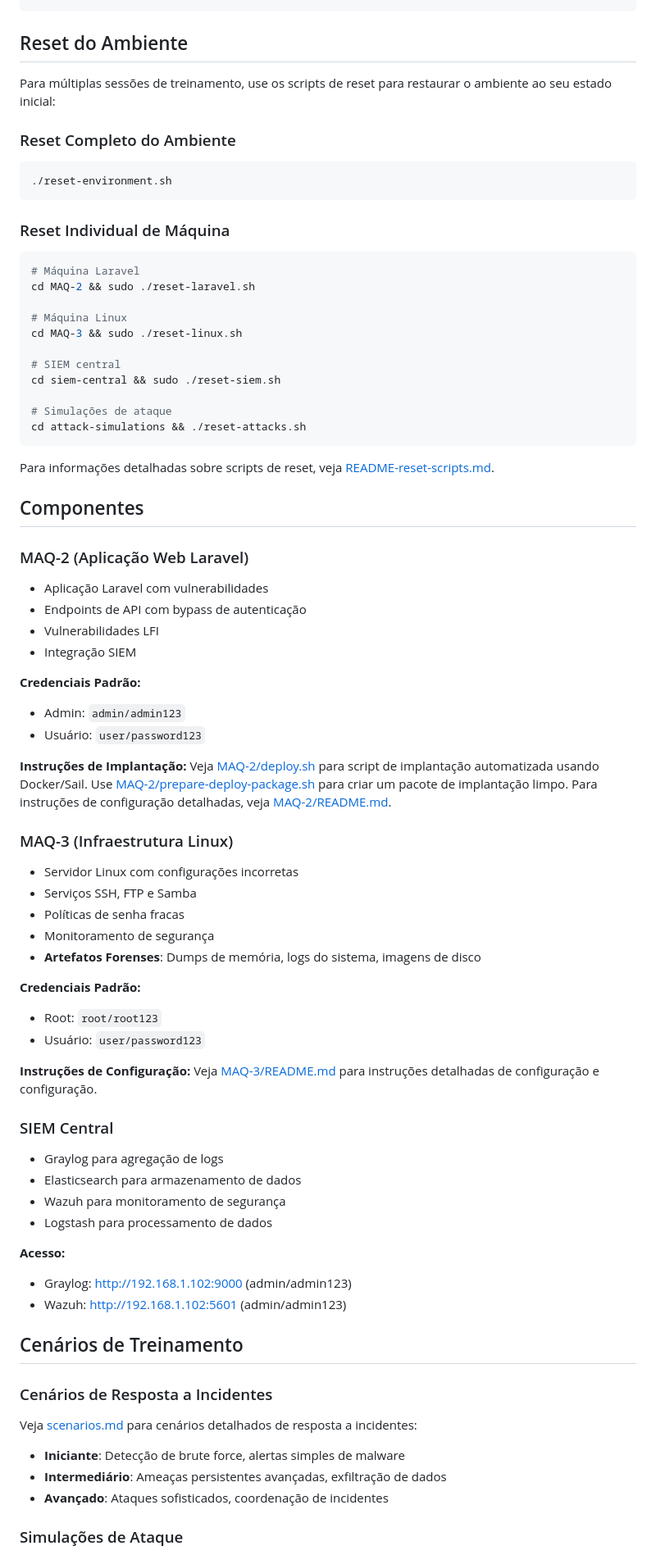
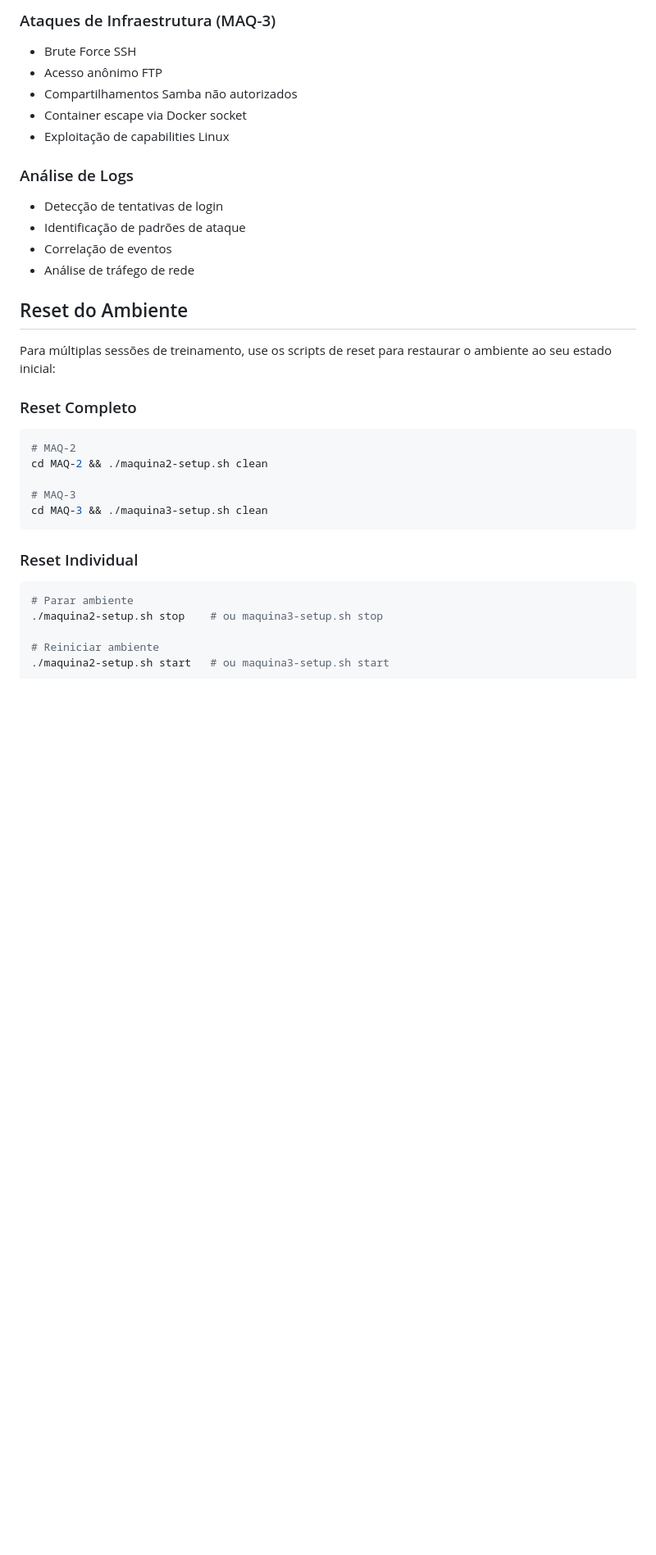
Before and after one commit to brito101/lab-vuln, a Markdown page: README.md, the part around one of its changes. Shown at 82% size. Rendered like a GitHub page; blank space fills up the shorter version.

Commit message:
docs: Revisão completa do README.md principal - Foco nos laboratórios MAQ-2 e MAQ-3

````diff
--- a/README.md
+++ b/README.md
@@ -75,84 +171,38 @@ sudo ./siem-quick-setup.sh
+### Ataques de Infraestrutura (MAQ-3)
+
+- Brute Force SSH
+- Acesso anônimo FTP
+- Compartilhamentos Samba não autorizados
+- Container escape via Docker socket
+- Exploitação de capabilities Linux
+
+### Análise de Logs
+
+- Detecção de tentativas de login
+- Identificação de padrões de ataque
+- Correlação de eventos
+- Análise de tráfego de rede
 
 ## Reset do Ambiente
 
 Para múltiplas sessões de treinamento, use os scripts de reset para restaurar o ambiente ao seu estado inicial:
 
-### Reset Completo do Ambiente
+### Reset Completo
 
 ```bash
-./reset-environment.sh
+# MAQ-2
+cd MAQ-2 && ./maquina2-setup.sh clean
+
+# MAQ-3
+cd MAQ-3 && ./maquina3-setup.sh clean
 ```
 
-### Reset Individual de Máquina
+### Reset Individual
 
 ```bash
-# Máquina Laravel
-cd MAQ-2 && sudo ./reset-laravel.sh
+# Parar ambiente
+./maquina2-setup.sh stop    # ou maquina3-setup.sh stop
 
-# Máquina Linux
-cd MAQ-3 && sudo ./reset-linux.sh
-
-# SIEM central
-cd siem-central && sudo ./reset-siem.sh
-
-# Simulações de ataque
-cd attack-simulations && ./reset-attacks.sh
+# Reiniciar ambiente
+./maquina2-setup.sh start   # ou maquina3-setup.sh start
 ```
-
-Para informações detalhadas sobre scripts de reset, veja [README-reset-scripts.md](README-reset-scripts.md).
-
-## Componentes
-
-### MAQ-2 (Aplicação Web Laravel)
-
-- Aplicação Laravel com vulnerabilidades
-- Endpoints de API com bypass de autenticação
-- Vulnerabilidades LFI
-- Integração SIEM
-
-**Credenciais Padrão:**
-
-- Admin: `admin/admin123`
-- Usuário: `user/password123`
-
-**Instruções de Implantação:** Veja [MAQ-2/deploy.sh](MAQ-2/deploy.sh) para script de implantação automatizada usando Docker/Sail. Use [MAQ-2/prepare-deploy-package.sh](MAQ-2/prepare-deploy-package.sh) para criar um pacote de implantação limpo. Para instruções de configuração detalhadas, veja [MAQ-2/README.md](MAQ-2/README.md).
-
-### MAQ-3 (Infraestrutura Linux)
-
-- Servidor Linux com configurações incorretas
-- Serviços SSH, FTP e Samba
-- Políticas de senha fracas
-- Monitoramento de segurança
-- **Artefatos Forenses**: Dumps de memória, logs do sistema, imagens de disco
-
-**Credenciais Padrão:**
-
-- Root: `root/root123`
-- Usuário: `user/password123`
-
-**Instruções de Configuração:** Veja [MAQ-3/README.md](MAQ-3/README.md) para instruções detalhadas de configuração e configuração.
-
-### SIEM Central
-
-- Graylog para agregação de logs
-- Elasticsearch para armazenamento de dados
-- Wazuh para monitoramento de segurança
-- Logstash para processamento de dados
-
-**Acesso:**
-
-- Graylog: <http://192.168.1.102:9000> (admin/admin123)
-- Wazuh: <http://192.168.1.102:5601> (admin/admin123)
-
-## Cenários de Treinamento
-
-### Cenários de Resposta a Incidentes
-
-Veja [scenarios.md](scenarios.md) para cenários detalhados de resposta a incidentes:
-
-- **Iniciante**: Detecção de brute force, alertas simples de malware
-- **Intermediário**: Ameaças persistentes avançadas, exfiltração de dados
-- **Avançado**: Ataques sofisticados, coordenação de incidentes
-
-### Simulações de Ataque
-
````
Also changed, not shown: other parts of README.md (+154 -175 lines).
